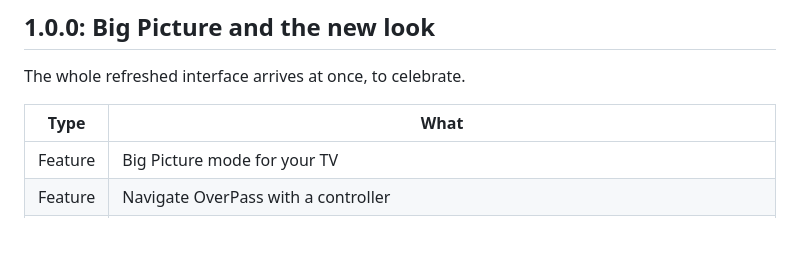
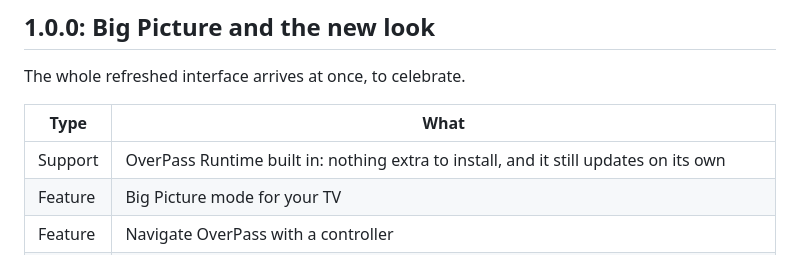
Before and after one commit to McKack/overpass, a Markdown page: ROADMAP.md, the part around the change. Drawn GitHub-style; blank space fills up the shorter version.

Commit message:
Roadmap: OverPass Runtime built in from 1.0.0

```diff
--- a/ROADMAP.md
+++ b/ROADMAP.md
@@ -125,6 +125,7 @@ The whole refreshed interface arrives at once, to celebrate.
 
 | Type | What |
 |---|---|
+| Support | OverPass Runtime built in: nothing extra to install, and it still updates on its own |
 | Feature | Big Picture mode for your TV |
 | Feature | Navigate OverPass with a controller |
 | Feature | New Home: a big hero banner with rows like Continue Playing and New to Your Library |
```
